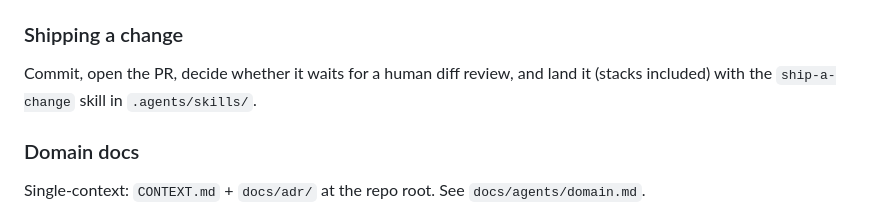
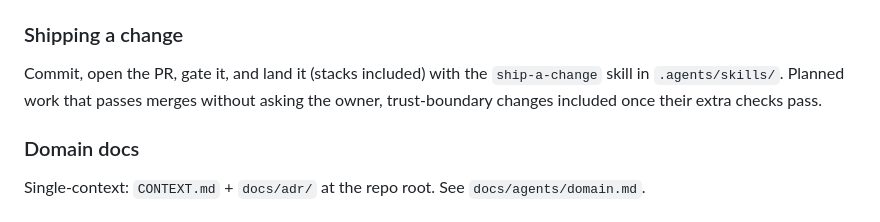
Before and after one commit to dchristopoulos/AIStack, a Markdown page: AGENTS.md, the part around the change. Rendered like a GitHub page.

Commit message:
Merge planned work on green, trust-boundary changes included
The owner decided that work which was planned and passes merges without
asking him. Trust-boundary PRs used to wait for his diff review with
auto-merge off, which held finished work for an answer he had already
given.

Every PR now arms auto-merge. A trust-boundary change earns it with
more evidence instead: the agent reviews its own diff against the
trust-boundary checklist, runs the PostgreSQL half, watches each
enforcement test go red without its enforcement, and says in the PR
what it verified. Agents still stop for an undecided design direction
or a change that would make data unrecoverable.

```diff
--- a/AGENTS.md
+++ b/AGENTS.md
@@ -144,7 +144,7 @@ Default five canonical labels (`needs-triage`, `needs-info`, `ready-for-agent`,
 
 ### Shipping a change
 
-Commit, open the PR, decide whether it waits for a human diff review, and land it (stacks included) with the `ship-a-change` skill in `.agents/skills/`.
+Commit, open the PR, gate it, and land it (stacks included) with the `ship-a-change` skill in `.agents/skills/`. Planned work that passes merges without asking the owner, trust-boundary changes included once their extra checks pass.
 
 ### Domain docs
 
```
Also changed, not shown: 1 other file.
